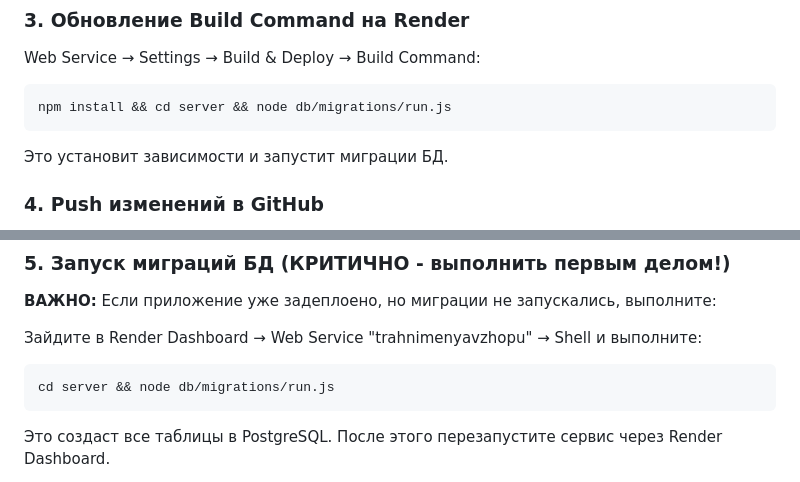
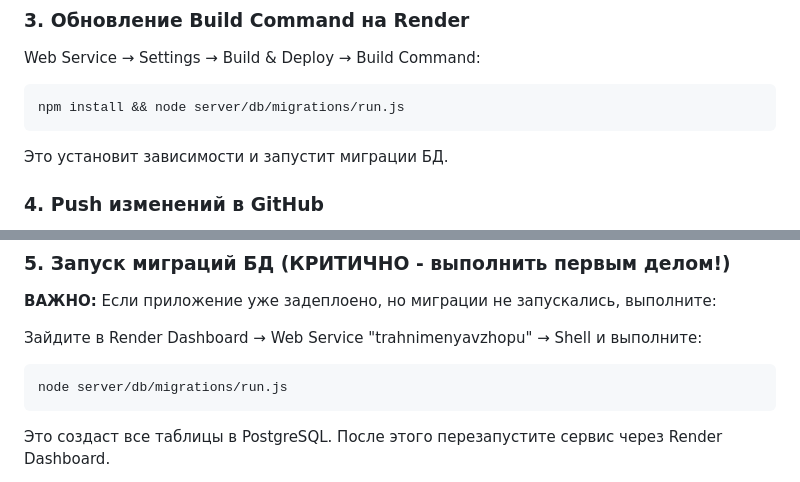
Before and after one commit to jizu042/trahnimenyavzhopu, a Markdown page: DEPLOY.md, 2 parts joined by grey strips. Drawn GitHub-style.

Commit message:
Fix Build Command path for Render deployment
Co-Authored-By: Claude Opus 4.6 <noreply@anthropic.com>

````diff
--- a/DEPLOY.md
+++ b/DEPLOY.md
@@ -78,7 +78,7 @@ node -e "console.log(require('crypto').randomBytes(32).toString('base64'))"
 
 Web Service → Settings → Build & Deploy → Build Command:
 ```bash
-npm install && cd server && node db/migrations/run.js
+npm install && node server/db/migrations/run.js
 ```
 
 Это установит зависимости и запустит миграции БД.
@@ -98,7 +98,7 @@ Render автоматически задеплоит изменения.
 Зайдите в Render Dashboard → Web Service "trahnimenyavzhopu" → Shell и выполните:
 
 ```bash
-cd server && node db/migrations/run.js
+node server/db/migrations/run.js
 ```
 
 Это создаст все таблицы в PostgreSQL. После этого перезапустите сервис через Render Dashboard.
````
